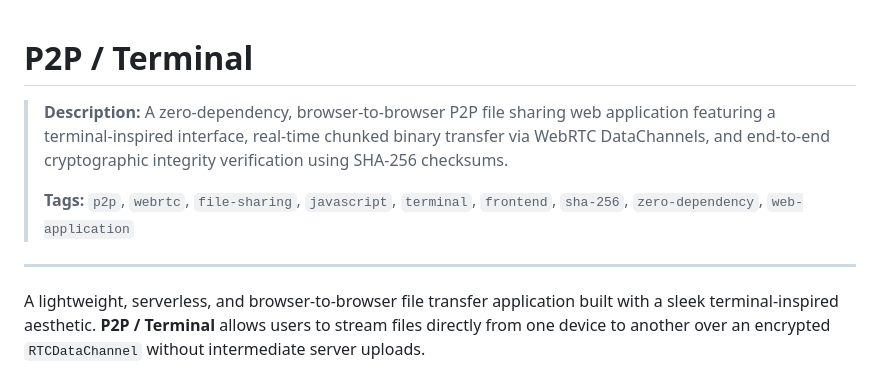
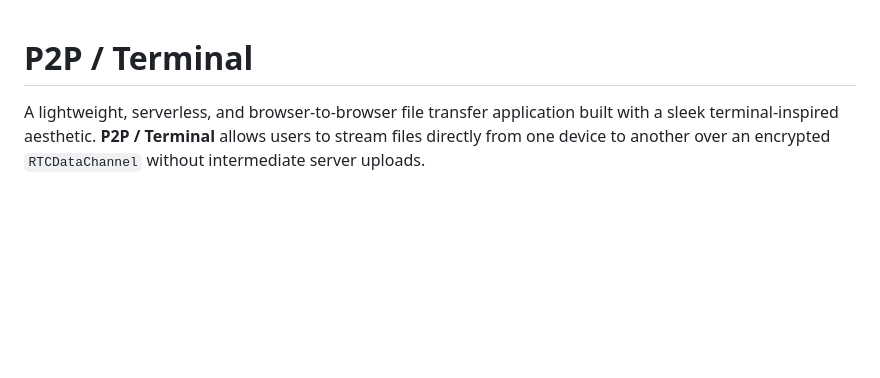
Before and after one commit to clementezeusgabriel01-iswrtg/P2P-web-file-sharing-terminal, a Markdown page: README.md, the part around the change. GitHub-like rendering; blank space fills up the shorter version.

```diff
--- a/README.md
+++ b/README.md
@@ -1,10 +1,4 @@
 # P2P / Terminal
-
-> **Description:** A zero-dependency, browser-to-browser P2P file sharing web application featuring a terminal-inspired interface, real-time chunked binary transfer via WebRTC DataChannels, and end-to-end cryptographic integrity verification using SHA-256 checksums.
->
-> **Tags:** `p2p`, `webrtc`, `file-sharing`, `javascript`, `terminal`, `frontend`, `sha-256`, `zero-dependency`, `web-application`
-
----
 
 A lightweight, serverless, and browser-to-browser file transfer application built with a sleek terminal-inspired aesthetic. **P2P / Terminal** allows users to stream files directly from one device to another over an encrypted `RTCDataChannel` without intermediate server uploads.
 
```
